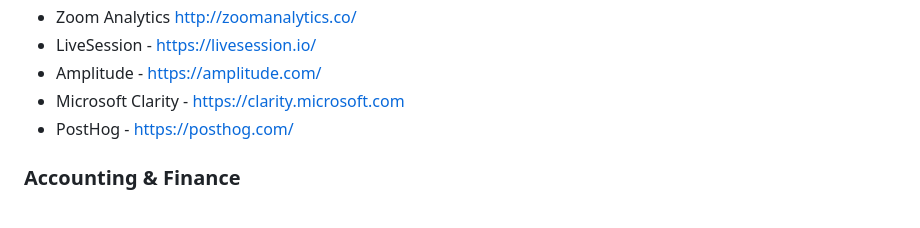
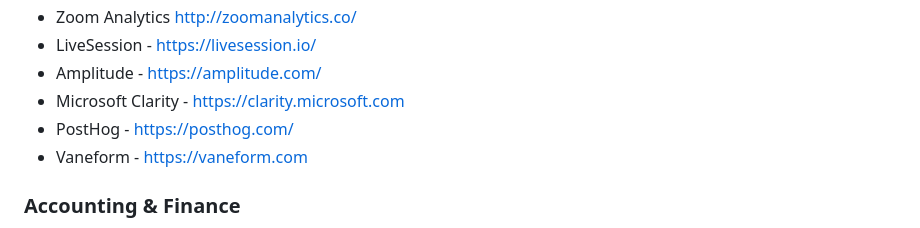
Before and after one commit to kritsanan1/awesome-startup-tools-list, a Markdown page: README.md, the part around the change. Rendered like a GitHub page.

Commit message:
Add Vaneform to Analytics

```diff
--- a/README.md
+++ b/README.md
@@ -182,6 +182,7 @@ This is a curated list about tools for everything from productivity to hosting t
 - Amplitude - https://amplitude.com/
 - Microsoft Clarity - https://clarity.microsoft.com
 - PostHog - https://posthog.com/
+- Vaneform - https://vaneform.com
 
 ### Accounting & Finance
 - Wave Apps - https://www.waveapps.com
```
